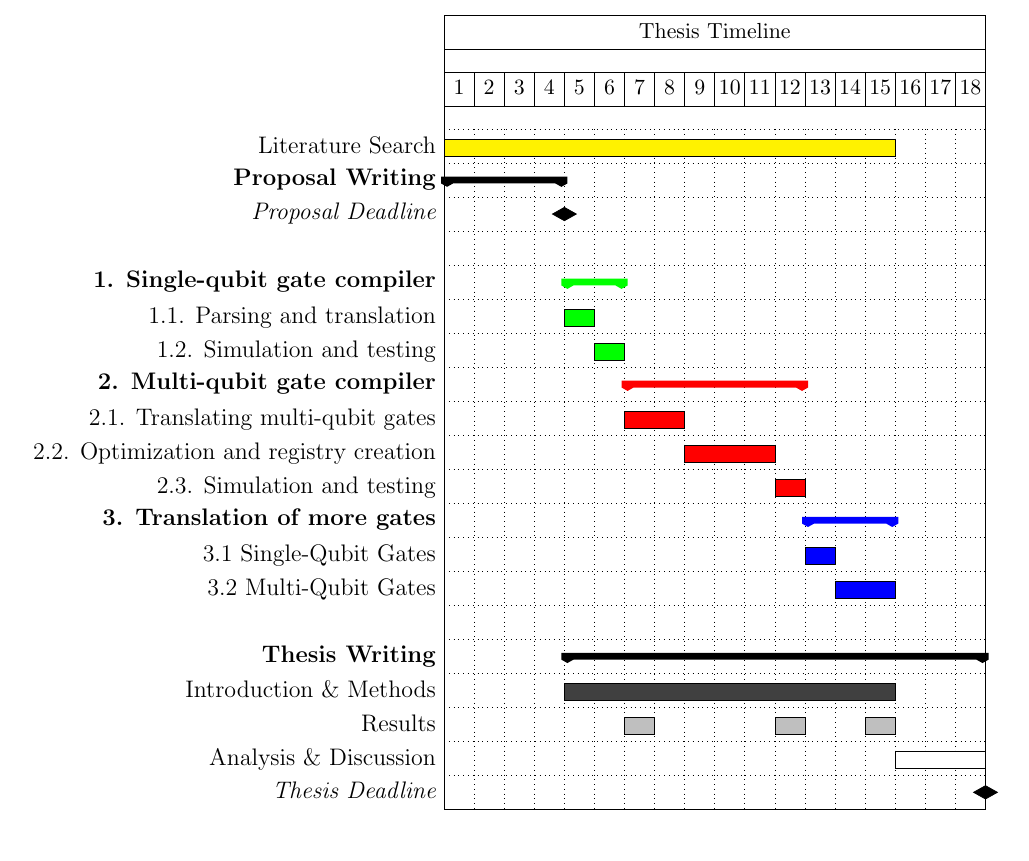
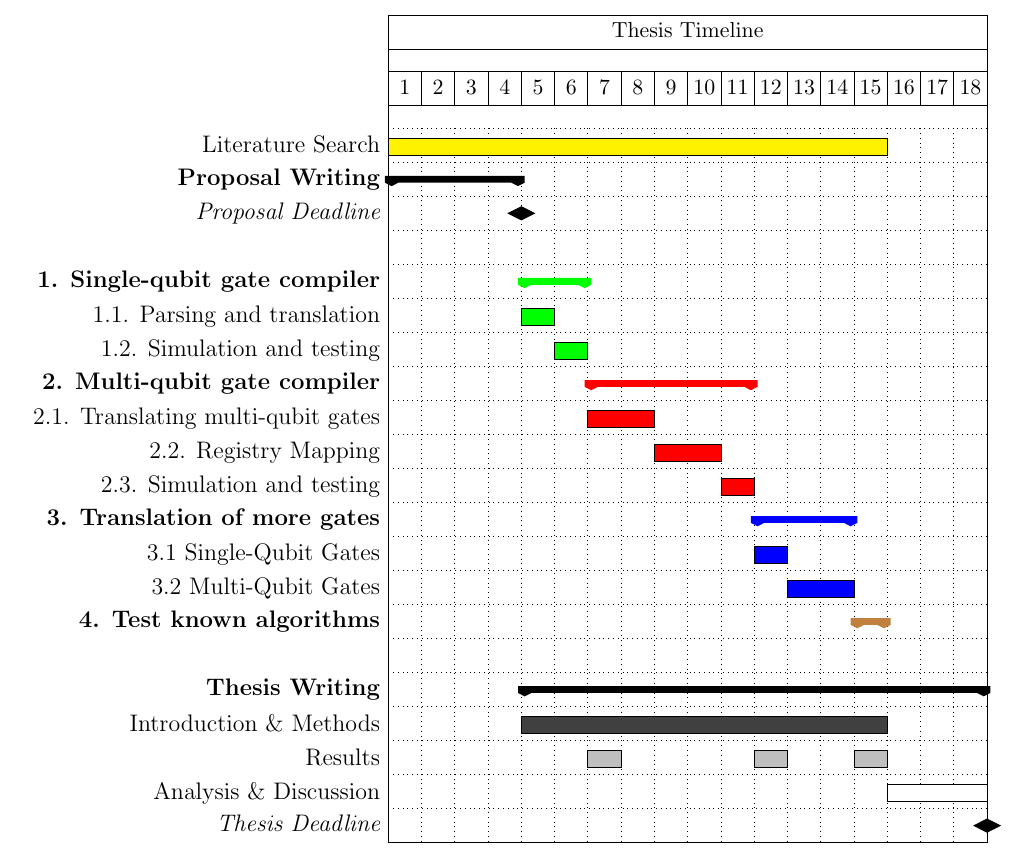
Before and after one commit to xspronken/BTR, a LaTeX thesis (Writing/Thesis Proposal/main.tex, which reads Writing/Thesis Proposal/Methodology.tex): part of page 8 of 10, cut so that both start at the same text. Compiled offline with pdfLaTeX.

Commit message:
1st draft, no citations

```diff
--- a/Writing/Thesis Proposal/Methodology.tex
+++ b/Writing/Thesis Proposal/Methodology.tex
@@ -58,13 +58,14 @@ summarized in the Gantt chart below.
         \ganttgroup[group/.append style={fill=green}]{1. Single-qubit gate compiler}{5}{6} \\
         \ganttbar[bar/.append style={fill=green}]{1.1. Parsing and translation}{5}{5} \\
         \ganttbar[bar/.append style={fill=green}]{1.2. Simulation and testing}{6}{6} \\
-        \ganttgroup[group/.append style={fill=red}]{2. Multi-qubit gate compiler}{7}{12} \\
+        \ganttgroup[group/.append style={fill=red}]{2. Multi-qubit gate compiler}{7}{11} \\
         \ganttbar[bar/.append style={fill=red}]{2.1. Translating multi-qubit gates}{7}{8} \\
-        \ganttbar[bar/.append style={fill=red}]{2.2. Optimization and registry creation}{9}{11} \\
-        \ganttbar[bar/.append style={fill=red}]{2.3. Simulation and testing}{12}{12} \\
-        \ganttgroup[group/.append style={fill=blue}]{3. Translation of more gates}{13}{15} \\
-        \ganttbar[bar/.append style={fill=blue}]{3.1 Single-Qubit Gates}{13}{13} \\
-        \ganttbar[bar/.append style={fill=blue}]{3.2 Multi-Qubit Gates}{14}{15} \\ \\
+        \ganttbar[bar/.append style={fill=red}]{2.2. Registry Mapping}{9}{10} \\
+        \ganttbar[bar/.append style={fill=red}]{2.3. Simulation and testing}{11}{11} \\
+        \ganttgroup[group/.append style={fill=blue}]{3. Translation of more gates}{12}{14} \\
+        \ganttbar[bar/.append style={fill=blue}]{3.1 Single-Qubit Gates}{12}{12} \\
+        \ganttbar[bar/.append style={fill=blue}]{3.2 Multi-Qubit Gates}{13}{14} \\
+        \ganttgroup[group/.append style={fill=brown}]{4. Test known algorithms}{15}{15} \\ \\
         \ganttgroup[group/.append style={fill=black}]{Thesis Writing}{5}{18} \\
         \ganttbar[bar/.append style={fill=darkgray}]{Introduction \& Methods}{5}{15} \\
         \ganttbar[bar/.append style={fill=lightgray}]{Results}{7}{7}
```
Also changed, not shown: Writing/Thesis Proposal/main.pdf, 5 other files.
